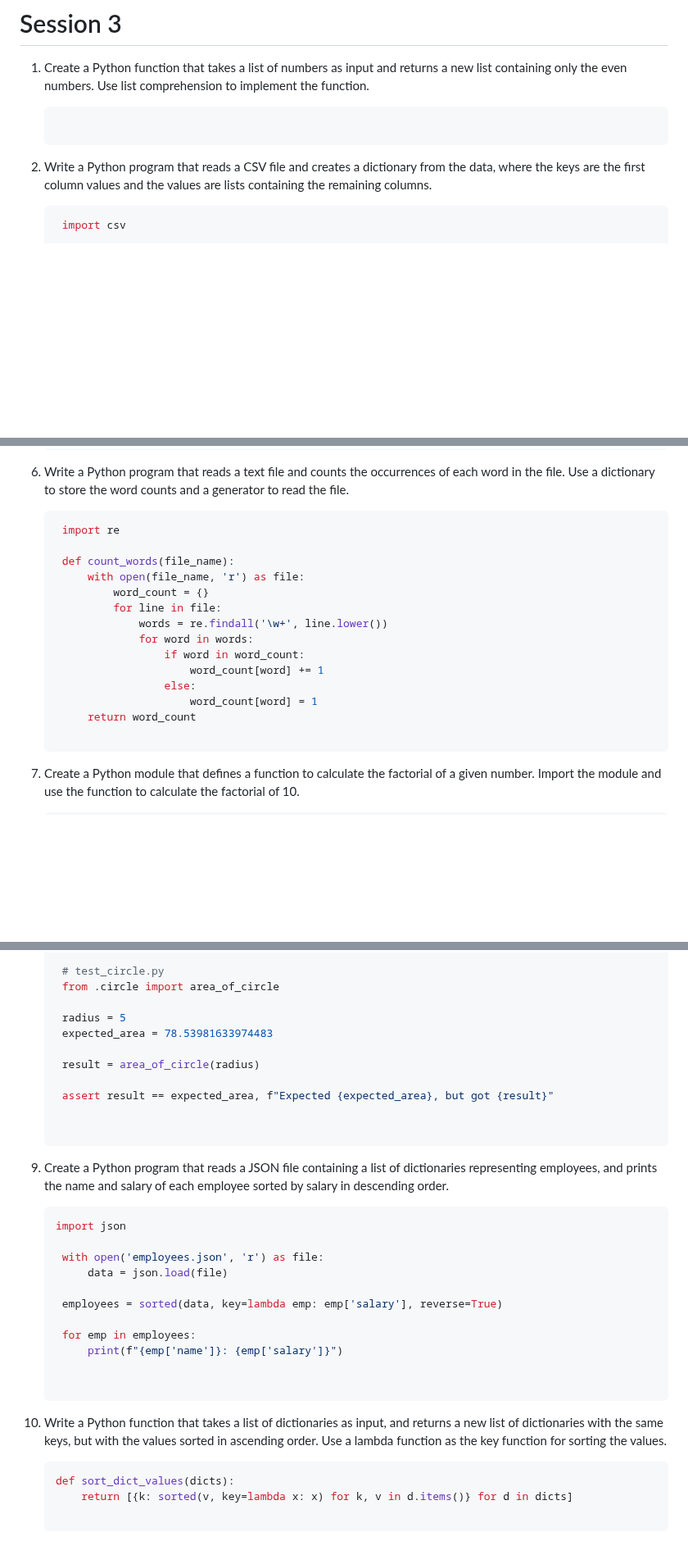
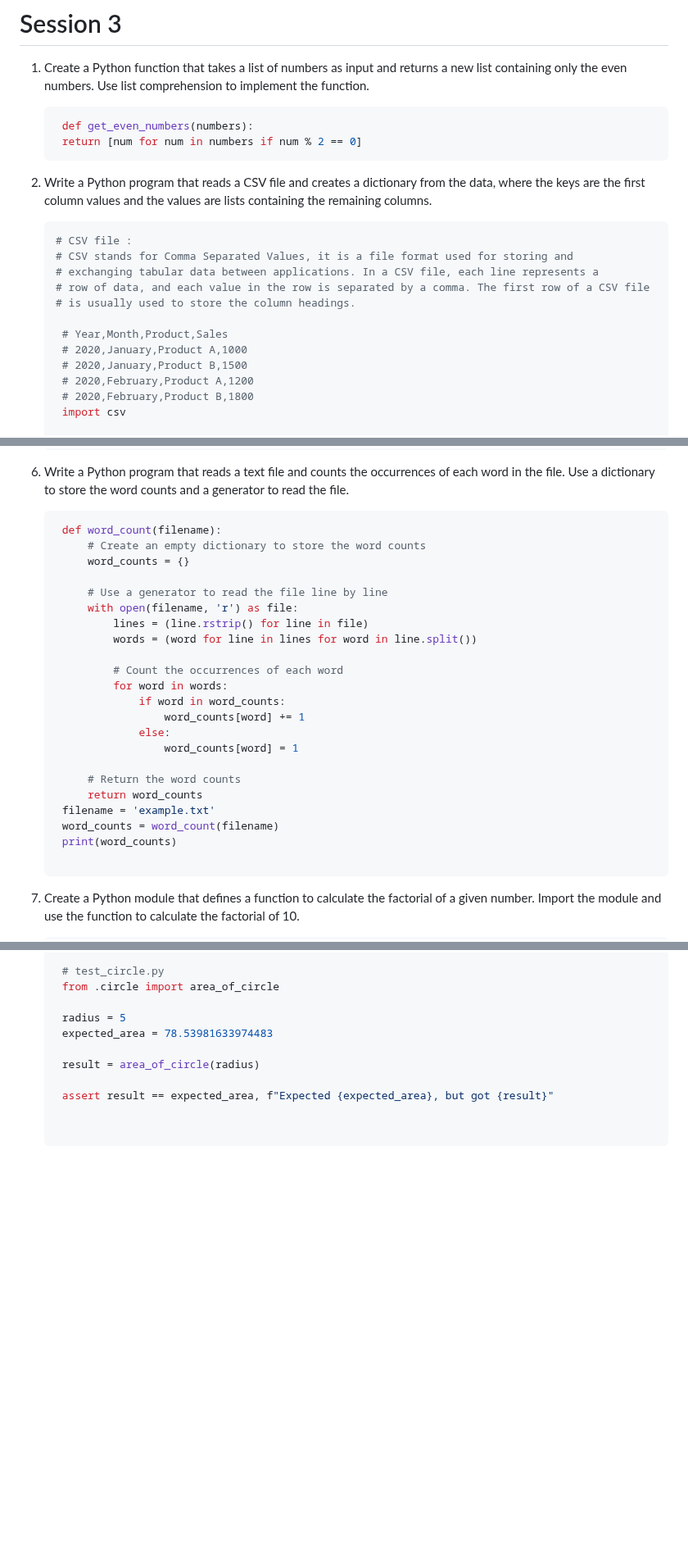
Before and after one commit to Abdelfattah27/AMIT-Python-Backend-Sessions, a Markdown page: PythonSessions/Tasks.md, 3 parts joined by grey strips. Shown at 82% size. Rendered like a GitHub page; blank space fills up the shorter version.

Commit message:
remove some tasks and edit the code of other

````diff
--- a/PythonSessions/Tasks.md
+++ b/PythonSessions/Tasks.md
@@ -267,12 +267,24 @@
 1. Create a Python function that takes a list of numbers as input and returns a new list containing only the even numbers. Use list comprehension to implement the function.
 
    ```python
-
+    def get_even_numbers(numbers):
+    return [num for num in numbers if num % 2 == 0]
    ```
 
 2. Write a Python program that reads a CSV file and creates a dictionary from the data, where the keys are the first column values and the values are lists containing the remaining columns.
 
    ```python
+   # CSV file :
+   # CSV stands for Comma Separated Values, it is a file format used for storing and
+   # exchanging tabular data between applications. In a CSV file, each line represents a
+   # row of data, and each value in the row is separated by a comma. The first row of a CSV file
+   # is usually used to store the column headings.
+
+    # Year,Month,Product,Sales
+    # 2020,January,Product A,1000
+    # 2020,January,Product B,1500
+    # 2020,February,Product A,1200
+    # 2020,February,Product B,1800
     import csv
 
     with open('data.csv', 'r') as csv_file:
@@ -331,19 +343,27 @@
 6. Write a Python program that reads a text file and counts the occurrences of each word in the file. Use a dictionary to store the word counts and a generator to read the file.
 
    ```python
-    import re
+    def word_count(filename):
+        # Create an empty dictionary to store the word counts
+        word_counts = {}
 
-    def count_words(file_name):
-        with open(file_name, 'r') as file:
-            word_count = {}
-            for line in file:
-                words = re.findall('\w+', line.lower())
-                for word in words:
-                    if word in word_count:
-                        word_count[word] += 1
-                    else:
-                        word_count[word] = 1
-        return word_count
+        # Use a generator to read the file line by line
+        with open(filename, 'r') as file:
+            lines = (line.rstrip() for line in file)
+            words = (word for line in lines for word in line.split())
+
+            # Count the occurrences of each word
+            for word in words:
+                if word in word_counts:
+                    word_counts[word] += 1
+                else:
+                    word_counts[word] = 1
+
+        # Return the word counts
+        return word_counts
+    filename = 'example.txt'
+    word_counts = word_count(filename)
+    print(word_counts)
 
    ```
 
@@ -393,27 +413,3 @@
 
 
    ```
-
-9. Create a Python program that reads a JSON file containing a list of dictionaries representing employees, and prints the name and salary of each employee sorted by salary in descending order.
-
-   ```python
-   import json
-
-    with open('employees.json', 'r') as file:
-        data = json.load(file)
-
-    employees = sorted(data, key=lambda emp: emp['salary'], reverse=True)
-
-    for emp in employees:
-        print(f"{emp['name']}: {emp['salary']}")
-
-
-   ```
-
-10. Write a Python function that takes a list of dictionaries as input, and returns a new list of dictionaries with the same keys, but with the values sorted in ascending order. Use a lambda function as the key function for sorting the values.
-
-    ```python
-    def sort_dict_values(dicts):
-        return [{k: sorted(v, key=lambda x: x) for k, v in d.items()} for d in dicts]
-
-    ```
````
Also changed, not shown: PythonSessions/Session3.md (+0 -4 lines).
